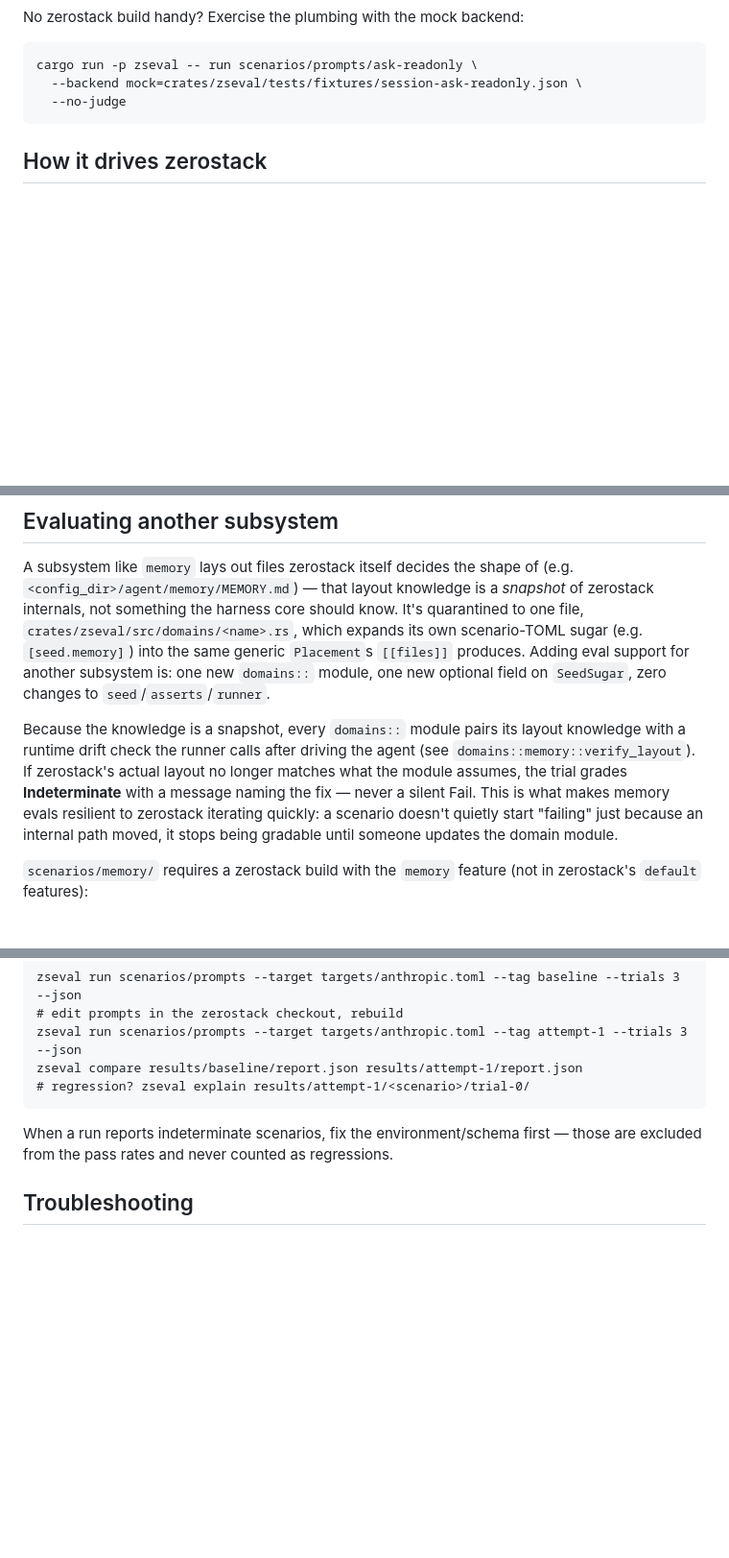
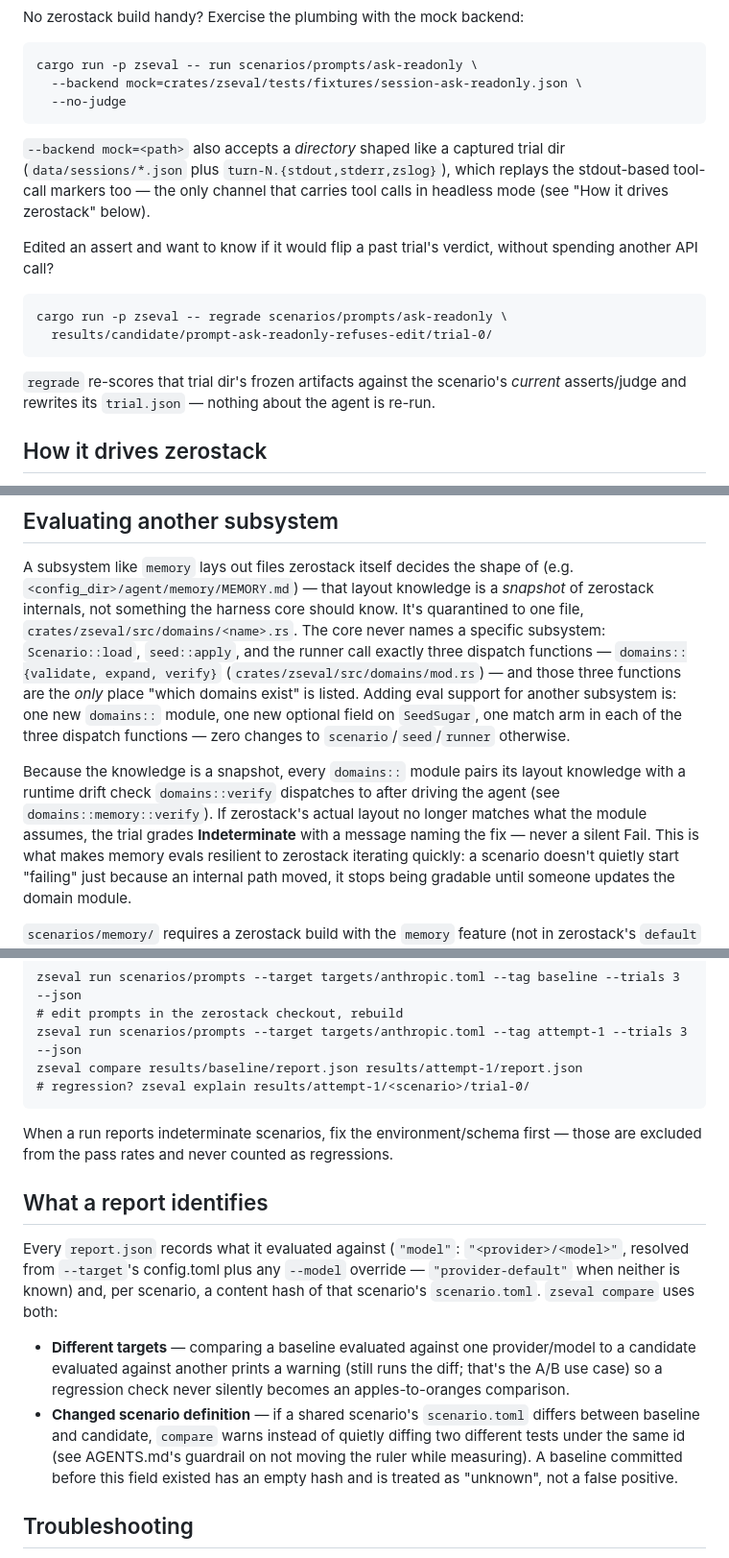
Before and after one commit to xavierforge/zerostack-evals, a Markdown page: README.md, 3 parts joined by grey strips. Shown at 96% size. GitHub-like rendering; blank space fills up the shorter version.

Commit message:
docs: document exit-code gate, regrade, and report identity
README/AGENTS.md described the harness as it was before this round of
changes: "zero changes to seed/asserts/runner" for a new domain (no longer
true once dispatch consolidated), no mention of the exit-2 harness-error
gate, mock's new directory-replay form, zseval regrade, or what a report
now records about its own identity. Bring both back in sync with the code.

```diff
--- a/README.md
+++ b/README.md
@@ -58,6 +62,21 @@ No zerostack build handy? Exercise the plumbing with the mock backend:
     cargo run -p zseval -- run scenarios/prompts/ask-readonly \
       --backend mock=crates/zseval/tests/fixtures/session-ask-readonly.json \
       --no-judge
+
+`--backend mock=<path>` also accepts a *directory* shaped like a captured
+trial dir (`data/sessions/*.json` plus `turn-N.{stdout,stderr,zslog}`), which
+replays the stdout-based tool-call markers too — the only channel that
+carries tool calls in headless mode (see "How it drives zerostack" below).
+
+Edited an assert and want to know if it would flip a past trial's verdict,
+without spending another API call?
+
+    cargo run -p zseval -- regrade scenarios/prompts/ask-readonly \
+      results/candidate/prompt-ask-readonly-refuses-edit/trial-0/
+
+`regrade` re-scores that trial dir's frozen artifacts against the
+scenario's *current* asserts/judge and rewrites its `trial.json` — nothing
+about the agent is re-run.
 
 ## How it drives zerostack
 
@@ -121,16 +140,20 @@ isolated config dir or working dir instead, e.g.
 A subsystem like `memory` lays out files zerostack itself decides the shape
 of (e.g. `<config_dir>/agent/memory/MEMORY.md`) — that layout knowledge is a
 *snapshot* of zerostack internals, not something the harness core should
-know. It's quarantined to one file, `crates/zseval/src/domains/<name>.rs`,
-which expands its own scenario-TOML sugar (e.g. `[seed.memory]`) into the
-same generic `Placement`s `[[files]]` produces. Adding eval support for
-another subsystem is: one new `domains::` module, one new optional field on
-`SeedSugar`, zero changes to `seed`/`asserts`/`runner`.
+know. It's quarantined to one file, `crates/zseval/src/domains/<name>.rs`.
+The core never names a specific subsystem: `Scenario::load`, `seed::apply`,
+and the runner call exactly three dispatch functions —
+`domains::{validate, expand, verify}` (`crates/zseval/src/domains/mod.rs`) —
+and those three functions are the *only* place "which domains exist" is
+listed. Adding eval support for another subsystem is: one new `domains::`
+module, one new optional field on `SeedSugar`, one match arm in each of the
+three dispatch functions — zero changes to `scenario`/`seed`/`runner`
+otherwise.
 
 Because the knowledge is a snapshot, every `domains::` module pairs its
-layout knowledge with a runtime drift check the runner calls after driving
-the agent (see `domains::memory::verify_layout`). If zerostack's actual
-layout no longer matches what the module assumes, the trial grades
+layout knowledge with a runtime drift check `domains::verify` dispatches to
+after driving the agent (see `domains::memory::verify`). If zerostack's
+actual layout no longer matches what the module assumes, the trial grades
 **Indeterminate** with a message naming the fix — never a silent Fail. This
 is what makes memory evals resilient to zerostack iterating quickly: a
 scenario doesn't quietly start "failing" just because an internal path
@@ -161,6 +184,25 @@ takes `--json`. A typical loop:
 When a run reports indeterminate scenarios, fix the environment/schema first —
 those are excluded from the pass rates and never counted as regressions.
 
+## What a report identifies
+
+Every `report.json` records what it evaluated against (`"model"`:
+`"<provider>/<model>"`, resolved from `--target`'s config.toml plus any
+`--model` override — `"provider-default"` when neither is known) and, per
+scenario, a content hash of that scenario's `scenario.toml`. `zseval compare`
+uses both:
+
+- **Different targets** — comparing a baseline evaluated against one
+  provider/model to a candidate evaluated against another prints a warning
+  (still runs the diff; that's the A/B use case) so a regression check never
+  silently becomes an apples-to-oranges comparison.
+- **Changed scenario definition** — if a shared scenario's `scenario.toml`
+  differs between baseline and candidate, `compare` warns instead of quietly
+  diffing two different tests under the same id (see AGENTS.md's guardrail
+  on not moving the ruler while measuring). A baseline committed before this
+  field existed has an empty hash and is treated as "unknown", not a false
+  positive.
+
 ## Troubleshooting
 
 **`????` (indeterminate) with `timeout after Ns at turn 0`** — the agent never
```
Also changed, not shown: other parts of README.md (+4 -0 lines), AGENTS.md (+18 -3 lines).
